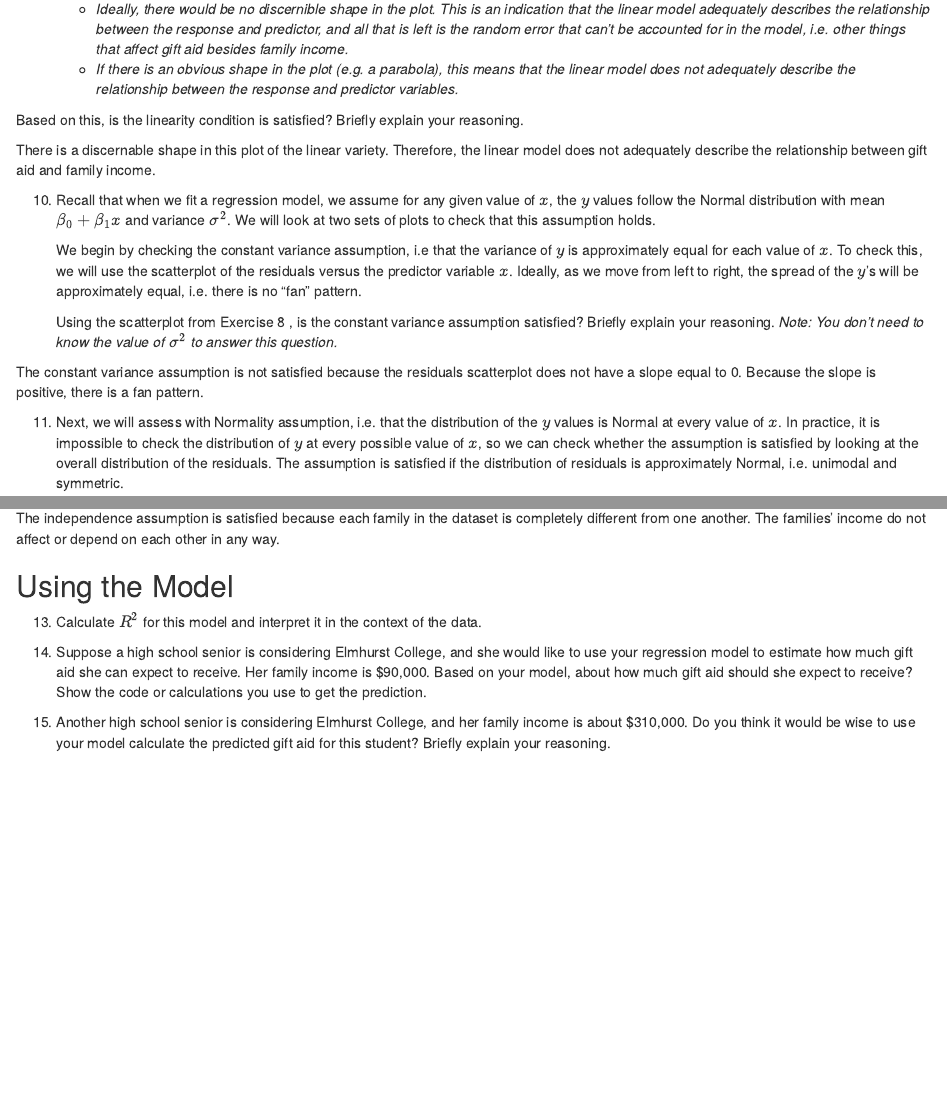
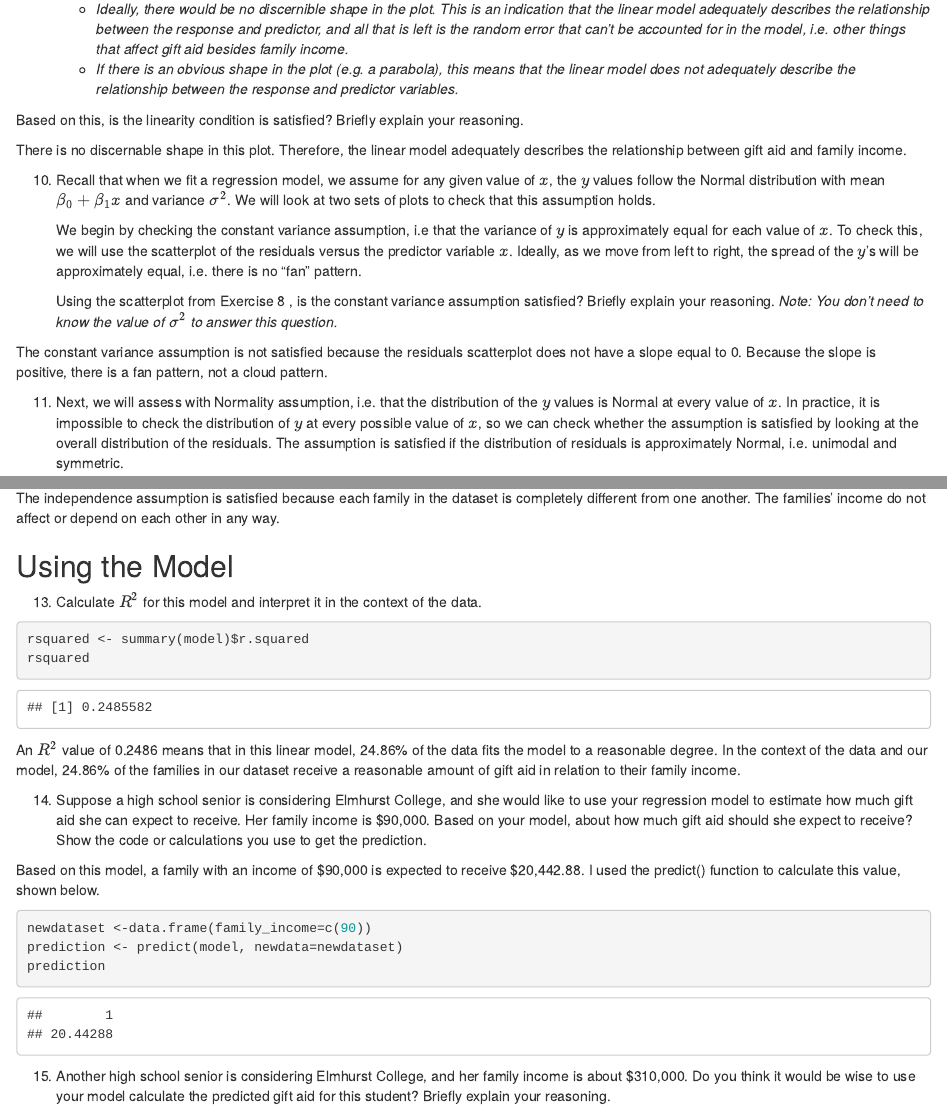
Before and after one commit to dylscoble/lab03, an R Markdown document (lab03-scratch.Rmd): the page in a window 1100 px wide, from 5280 px down, and a second part further down, joined at a grey line. The pictures show the output file lab03-scratch.html that the author committed with the source, opened offline.

Commit message:
Done with lab 2!

````diff
--- a/lab03-scratch.Rmd
+++ b/lab03-scratch.Rmd
@@ -141,7 +141,7 @@ ggplot(data=elmhurst, mapping=aes(x=gift_aid, y=resid)) +
 
 Based on this, is the linearity condition is satisfied? Briefly explain your reasoning.
 
-There is a discernable shape in this plot of the linear variety. Therefore,  the linear model does not adequately describe the relationship between gift aid and family income.
+There is no discernable shape in this plot. Therefore,  the linear model adequately describes the relationship between gift aid and family income.
 
 10. Recall that when we fit a regression model, we assume for any given value of $x$, the $y$ values follow the Normal distribution with mean $\beta_0 + \beta_1 x$ and variance $\sigma^2$. We will look at two sets of plots to check that this assumption holds.
 
@@ -149,7 +149,7 @@ There is a discernable shape in this plot of the linear variety. Therefore,  the
 
     Using the scatterplot from Exercise 8 , is the constant variance assumption satisfied? Briefly explain your reasoning. *Note: You don't need to know the value of $\sigma^2$ to answer this question.*
 
-The constant variance assumption is not satisfied because the residuals scatterplot does not have a slope equal to 0. Because the  slope is positive, there is a fan pattern.
+The constant variance assumption is not satisfied because the residuals scatterplot does not have a slope equal to 0. Because the  slope is positive, there is a fan pattern, not a cloud pattern.
 
 11. Next, we will assess with Normality assumption, i.e. that the distribution of the $y$ values is Normal at every value of $x$. In practice, it is impossible to check the distribution of $y$ at every possible value of $x$, so we can check whether the assumption is satisfied by looking at the overall distribution of the residuals. The assumption is satisfied if the distribution of residuals is approximately Normal, i.e. unimodal and symmetric.
 
@@ -173,8 +173,23 @@ The independence assumption is satisfied because each family in the dataset is c
 
 13. Calculate $R^2$ for this model and interpret it in the context of the data.
 
+```{r}
+rsquared <- summary(model)$r.squared
+rsquared
+```
+
+An $R^2$ value of 0.2486 means that in this linear model, 24.86% of the data fits the model to a reasonable degree. In the context of the data and our model, 24.86% of the families in our dataset receive a reasonable amount of gift aid in relation to their family income.
 
 14. Suppose a high school senior is considering Elmhurst College, and she would like to use your regression model to estimate how much gift aid she can expect to receive. Her family income is $90,000. Based on your model, about how much gift aid should she expect to receive? Show the code or calculations you use to get the prediction.
+
+Based on this model, a family with an income of \$90,000 is expected to receive \$20,442.88. I used the predict() function to calculate this value, shown below.
+
+```{r}
+newdataset <-data.frame(family_income=c(90))
+prediction <- predict(model, newdata=newdataset)
+prediction
+```
+
 
 15. Another high school senior is considering Elmhurst College, and her family income is about $310,000. Do you think it would be wise to use your model calculate the predicted gift aid for this student?  Briefly explain your reasoning.
 
````
Also changed, not shown: lab03-scratch.html, lab03-scratch.Rmd (6 more changed lines).
